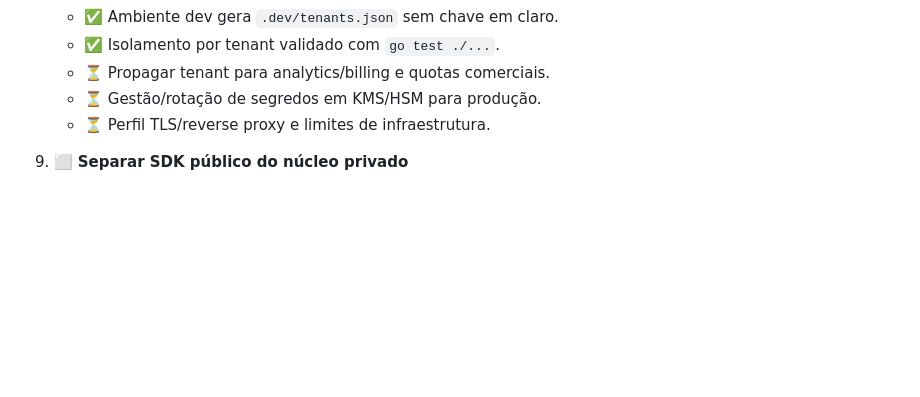
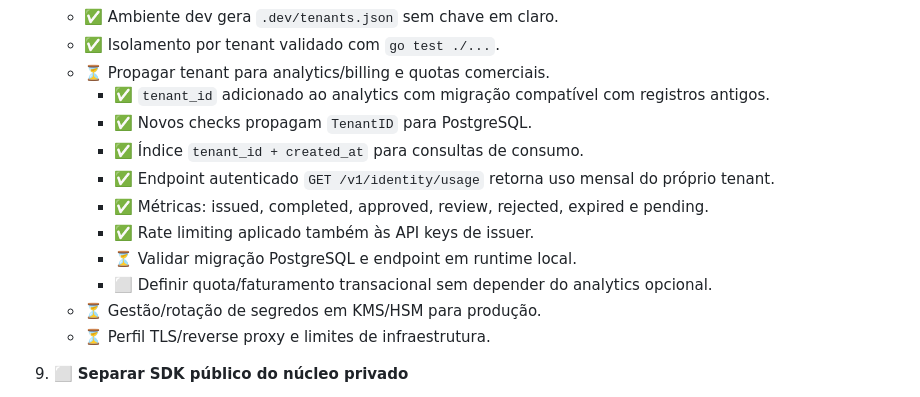
Before and after one commit to jefersonMarques/facial-biometry, a Markdown page: docs/production/PRODUCTION_PLAN.md, the part around the change. Drawn GitHub-style; blank space fills up the shorter version.

Commit message:
docs: track tenant analytics and usage milestones

```diff
--- a/docs/production/PRODUCTION_PLAN.md
+++ b/docs/production/PRODUCTION_PLAN.md
@@ -95,6 +95,14 @@ Regra: um item recebe `✅` somente quando está implementado e validado. `⏳`
    - ✅ Ambiente dev gera `.dev/tenants.json` sem chave em claro.
    - ✅ Isolamento por tenant validado com `go test ./...`.
    - ⏳ Propagar tenant para analytics/billing e quotas comerciais.
+     - ✅ `tenant_id` adicionado ao analytics com migração compatível com registros antigos.
+     - ✅ Novos checks propagam `TenantID` para PostgreSQL.
+     - ✅ Índice `tenant_id + created_at` para consultas de consumo.
+     - ✅ Endpoint autenticado `GET /v1/identity/usage` retorna uso mensal do próprio tenant.
+     - ✅ Métricas: issued, completed, approved, review, rejected, expired e pending.
+     - ✅ Rate limiting aplicado também às API keys de issuer.
+     - ⏳ Validar migração PostgreSQL e endpoint em runtime local.
+     - ⬜ Definir quota/faturamento transacional sem depender do analytics opcional.
    - ⏳ Gestão/rotação de segredos em KMS/HSM para produção.
    - ⏳ Perfil TLS/reverse proxy e limites de infraestrutura.
 
```
